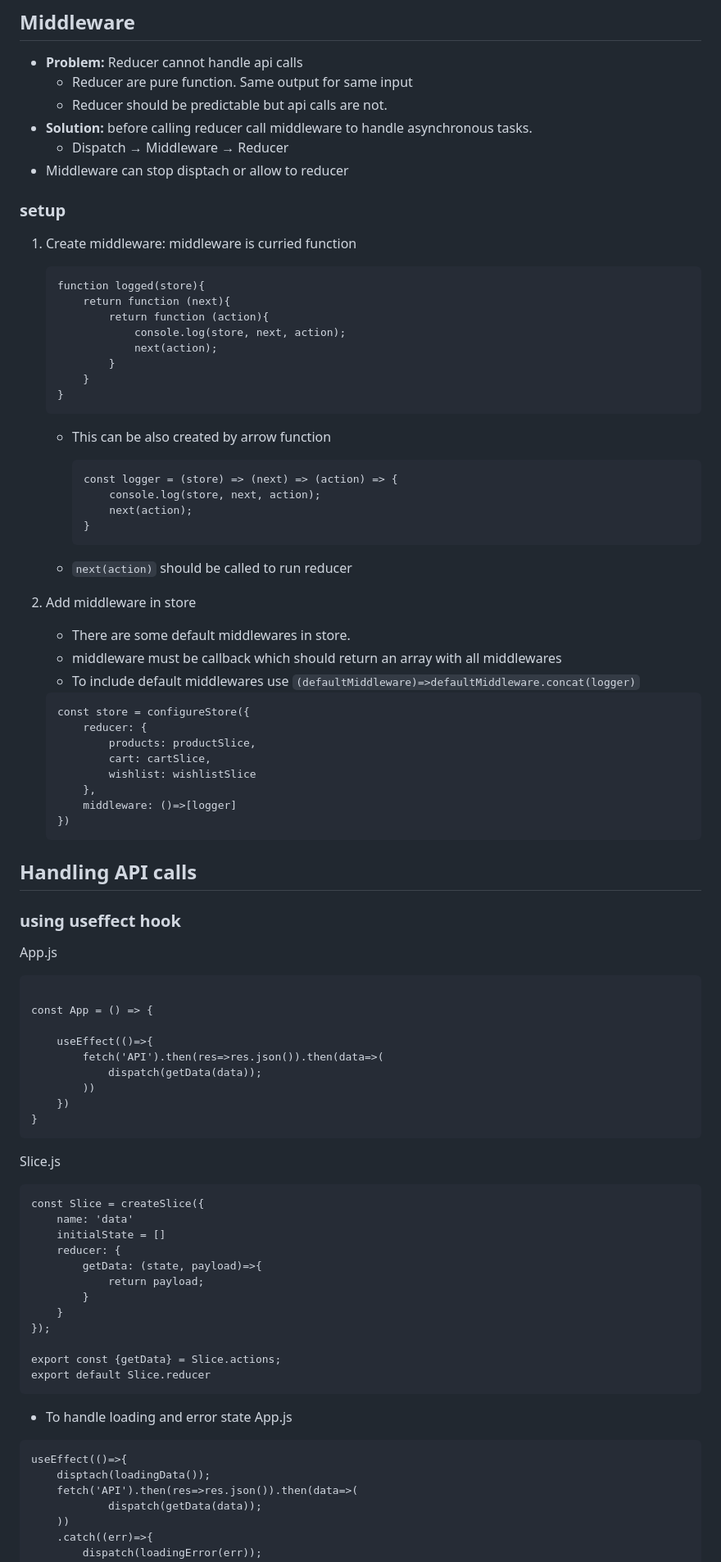
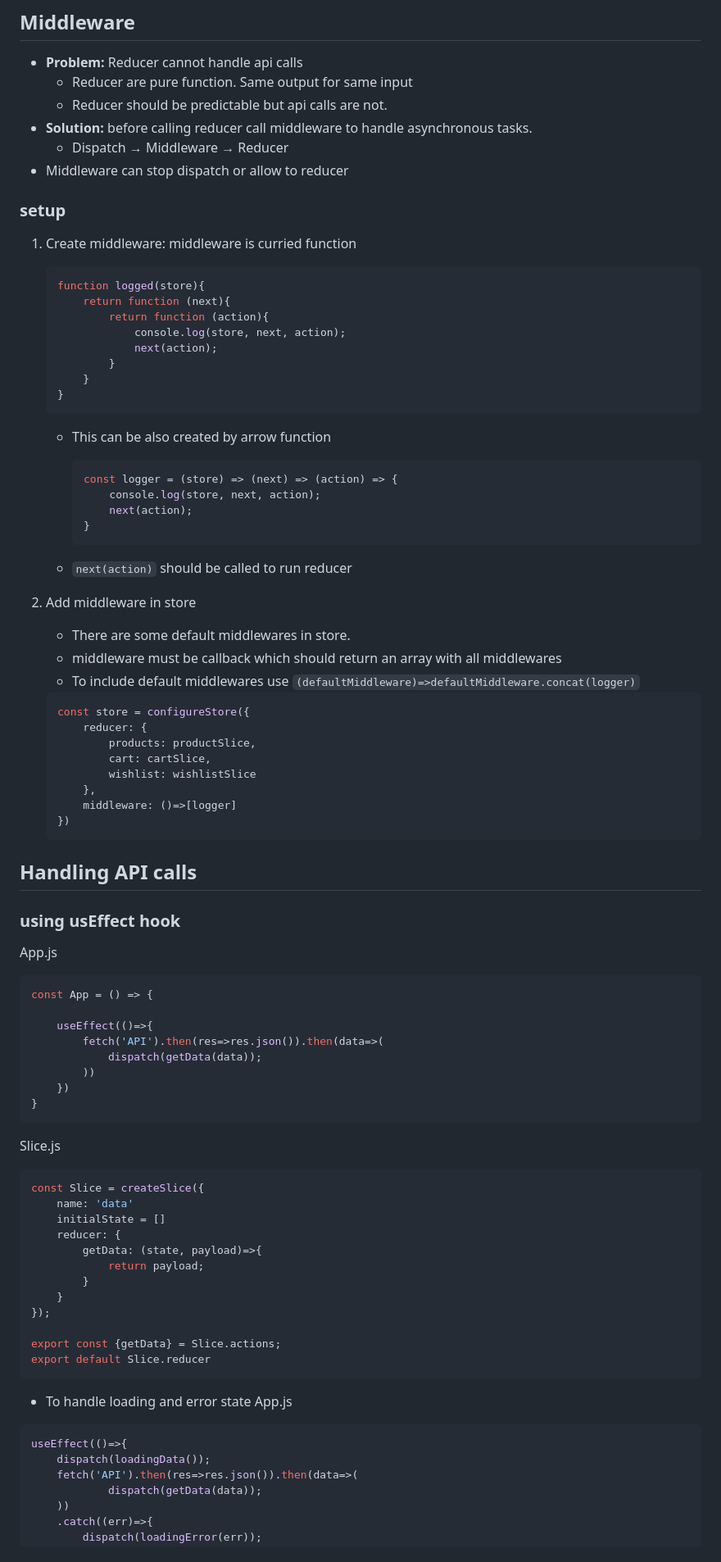
Before and after one commit to shuklasp10/concepts, a Markdown page: React.md, the part around the change printed below. Shown: that part at 82% size. GitHub-like rendering.

````diff
--- a/React.md
+++ b/React.md
@@ -749,13 +750,13 @@ __action object__
   - Reducer should be predictable but api calls are not.
 - __Solution:__ before calling reducer call  middleware to handle asynchronous tasks.
   - Dispatch → Middleware → Reducer
-- Middleware can stop disptach or allow to reducer
+- Middleware can stop dispatch or allow to reducer
 
 ### setup
 
 1. Create middleware: middleware is curried function
 
-    ```
+    ```js
     function logged(store){
         return function (next){
             return function (action){
@@ -768,7 +769,7 @@ __action object__
 
     - This can be also created by arrow function
 
-        ```
+        ```js
         const logger = (store) => (next) => (action) => {
             console.log(store, next, action);
             next(action);
@@ -782,7 +783,7 @@ __action object__
     - middleware must be callback which should return an array with all middlewares
     - To include default middlewares use `(defaultMiddleware)=>defaultMiddleware.concat(logger)`
 
-    ```
+    ```js
     const store = configureStore({
         reducer: {
             products: productSlice,
@@ -795,12 +796,11 @@ __action object__
 
 ## Handling API calls
 
-### using useffect hook
+### using usEffect hook
 
 App.js
 
-```
-
+```js
 const App = () => {
 
     useEffect(()=>{
@@ -813,7 +813,7 @@ const App = () => {
 
 Slice.js
 
-```
+```js
 const Slice = createSlice({
     name: 'data'
     initialState = []
@@ -831,9 +831,9 @@ export default Slice.reducer
 - To handle loading and error state
 App.js
 
-```
+```js
 useEffect(()=>{
-    disptach(loadingData());
+    dispatch(loadingData());
     fetch('API').then(res=>res.json()).then(data=>(
             dispatch(getData(data));
     ))
````
Also changed, not shown: other parts of React.md (+167 -45 lines).
